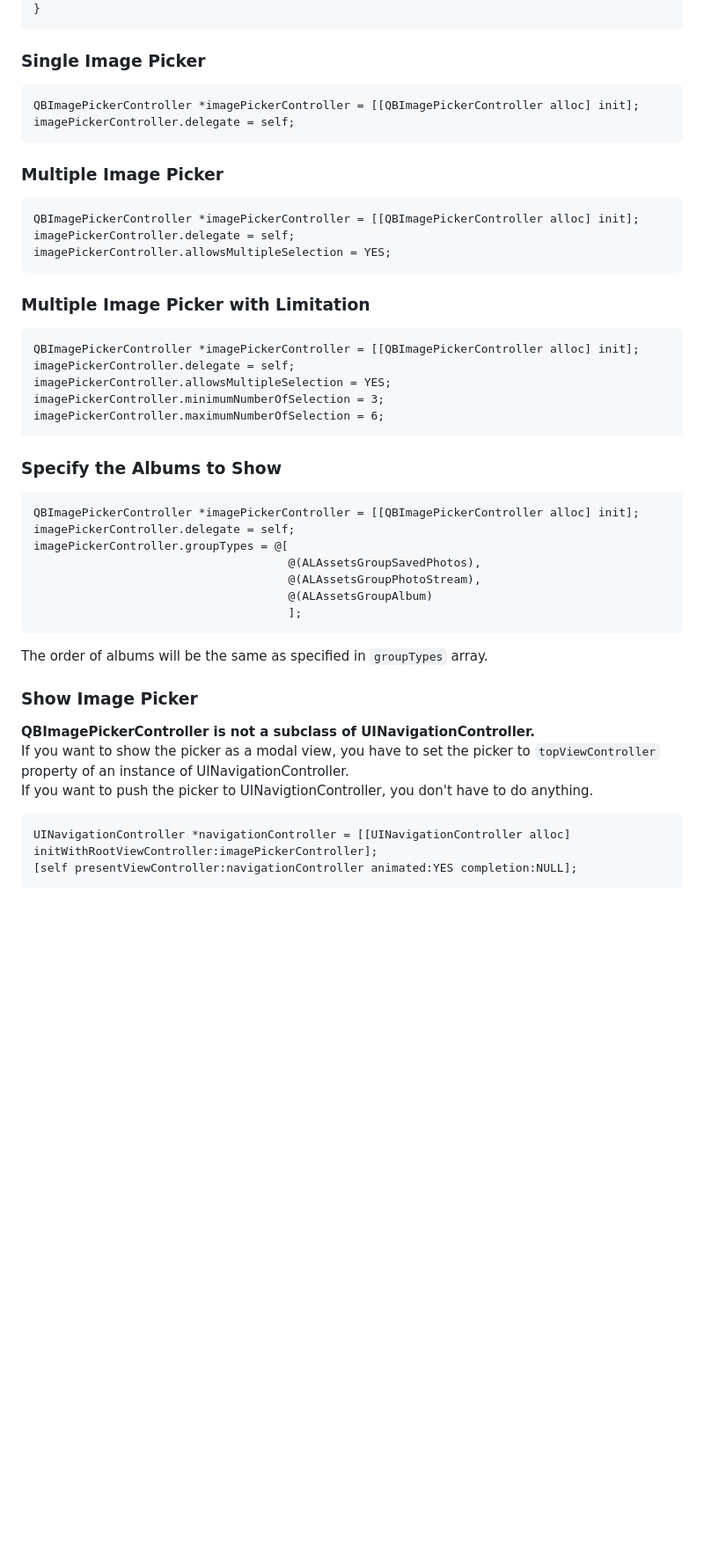
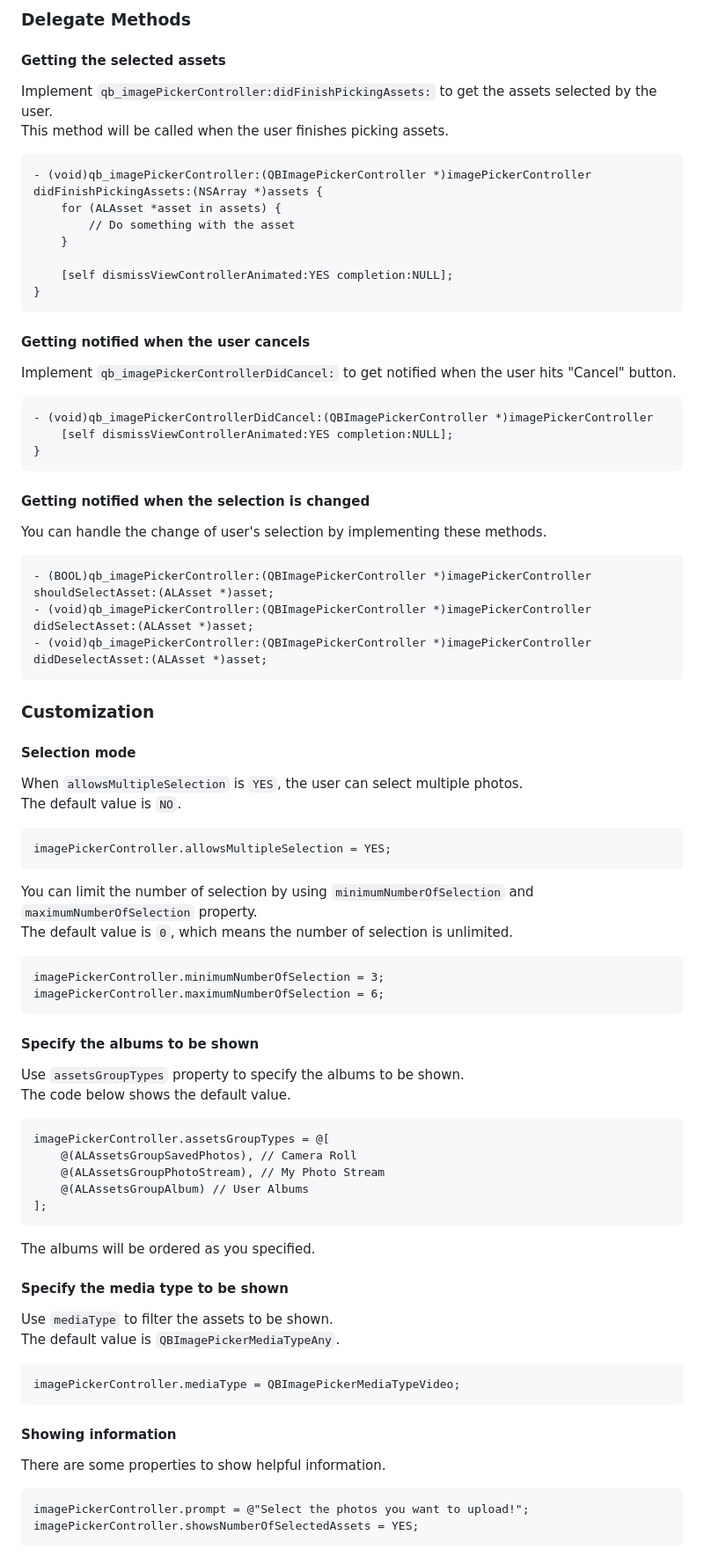
Before and after one commit to nek023/QBImagePicker, a Markdown page: README.md, the part around one of its changes. Shown at 88% size. Rendered like a GitHub page; blank space fills up the shorter version.

```diff
--- a/README.md
+++ b/README.md
@@ -17,36 +70,80 @@ If you want to install manually, download this repository and copy files in QBIm
+### Delegate Methods
+
+#### Getting the selected assets
+
+Implement `qb_imagePickerController:didFinishPickingAssets:` to get the assets selected by the user.
+This method will be called when the user finishes picking assets.
+
+    - (void)qb_imagePickerController:(QBImagePickerController *)imagePickerController didFinishPickingAssets:(NSArray *)assets {
+        for (ALAsset *asset in assets) {
+            // Do something with the asset
+        }
+
+        [self dismissViewControllerAnimated:YES completion:NULL];
     }
 
-### Single Image Picker
-	QBImagePickerController *imagePickerController = [[QBImagePickerController alloc] init];
-	imagePickerController.delegate = self;
 
-### Multiple Image Picker
-	QBImagePickerController *imagePickerController = [[QBImagePickerController alloc] init];
-	imagePickerController.delegate = self;
-	imagePickerController.allowsMultipleSelection = YES;
+#### Getting notified when the user cancels
 
-### Multiple Image Picker with Limitation
-	QBImagePickerController *imagePickerController = [[QBImagePickerController alloc] init];
-	imagePickerController.delegate = self;
-	imagePickerController.allowsMultipleSelection = YES;
-	imagePickerController.minimumNumberOfSelection = 3;
-	imagePickerController.maximumNumberOfSelection = 6;
+Implement `qb_imagePickerControllerDidCancel:` to get notified when the user hits "Cancel" button.
 
-### Specify the Albums to Show
-	QBImagePickerController *imagePickerController = [[QBImagePickerController alloc] init];
-	imagePickerController.delegate = self;
-	imagePickerController.groupTypes = @[
-	                                     @(ALAssetsGroupSavedPhotos),
-	                                     @(ALAssetsGroupPhotoStream),
-	                                     @(ALAssetsGroupAlbum)
-	                                     ];
+    - (void)qb_imagePickerControllerDidCancel:(QBImagePickerController *)imagePickerController
+        [self dismissViewControllerAnimated:YES completion:NULL];
+    }
 
-The order of albums will be the same as specified in `groupTypes` array.
 
-### Show Image Picker
-**QBImagePickerController is not a subclass of UINavigationController.**
-If you want to show the picker as a modal view, you have to set the picker to `topViewController` property of an instance of UINavigationController.
-If you want to push the picker to UINavigtionController, you don't have to do anything.
+#### Getting notified when the selection is changed
 
-    UINavigationController *navigationController = [[UINavigationController alloc] initWithRootViewController:imagePickerController];
-    [self presentViewController:navigationController animated:YES completion:NULL];
+You can handle the change of user's selection by implementing these methods.
+
+    - (BOOL)qb_imagePickerController:(QBImagePickerController *)imagePickerController shouldSelectAsset:(ALAsset *)asset;
+    - (void)qb_imagePickerController:(QBImagePickerController *)imagePickerController didSelectAsset:(ALAsset *)asset;
+    - (void)qb_imagePickerController:(QBImagePickerController *)imagePickerController didDeselectAsset:(ALAsset *)asset;
+
+
+### Customization
+
+#### Selection mode
+
+When `allowsMultipleSelection` is `YES`, the user can select multiple photos.
+The default value is `NO`.
+
+    imagePickerController.allowsMultipleSelection = YES;
+
+You can limit the number of selection by using `minimumNumberOfSelection` and `maximumNumberOfSelection` property.
+The default value is `0`, which means the number of selection is unlimited.
+
+    imagePickerController.minimumNumberOfSelection = 3;
+    imagePickerController.maximumNumberOfSelection = 6;
+
+
+#### Specify the albums to be shown
+
+Use `assetsGroupTypes` property to specify the albums to be shown.
+The code below shows the default value.
+
+    imagePickerController.assetsGroupTypes = @[
+        @(ALAssetsGroupSavedPhotos), // Camera Roll
+        @(ALAssetsGroupPhotoStream), // My Photo Stream
+        @(ALAssetsGroupAlbum) // User Albums
+    ];
+
+The albums will be ordered as you specified.
+
+
+#### Specify the media type to be shown
+
+Use `mediaType` to filter the assets to be shown.
+The default value is `QBImagePickerMediaTypeAny`.
+
+    imagePickerController.mediaType = QBImagePickerMediaTypeVideo;
+
+
+#### Showing information
+
+There are some properties to show helpful information.
+
+    imagePickerController.prompt = @"Select the photos you want to upload!";
+    imagePickerController.showsNumberOfSelectedAssets = YES;
+
+
```
Also changed, not shown: other parts of README.md (+77 -9 lines), screenshot01.png (added), screenshot02.png (added), 1 other file.
